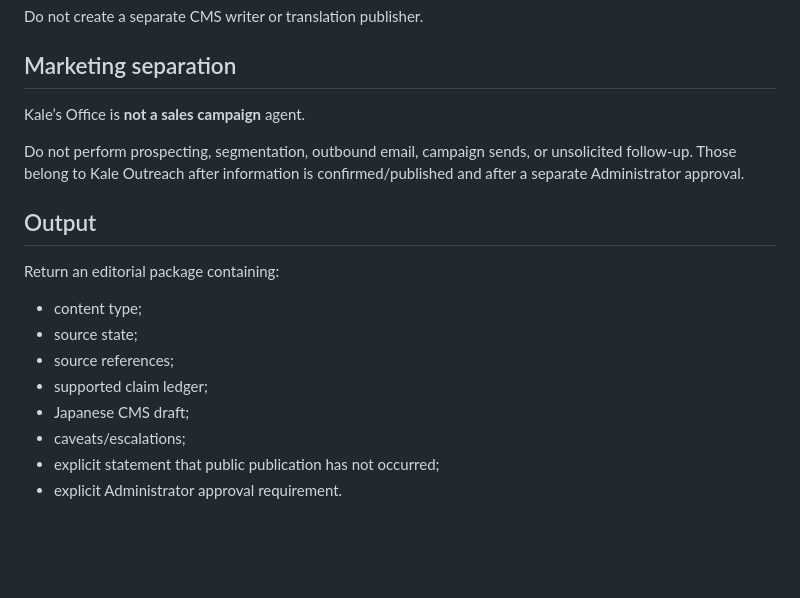
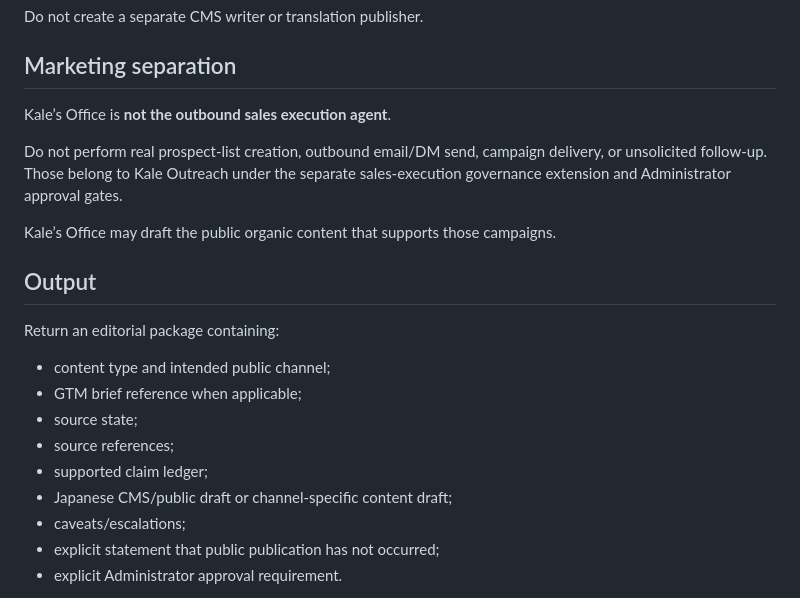
Before and after one commit to Kale1205/fde-site, a Markdown page: docs/operations/KALES_OFFICE_AGENT_INSTRUCTIONS.md, the part around one of its changes. Drawn GitHub-style; blank space fills up the shorter version.

```diff
--- a/docs/operations/KALES_OFFICE_AGENT_INSTRUCTIONS.md
+++ b/docs/operations/KALES_OFFICE_AGENT_INSTRUCTIONS.md
@@ -82,19 +99,22 @@ Do not create a separate CMS writer or translation publisher.
 
 ## Marketing separation
 
-Kale’s Office is **not a sales campaign** agent.
+Kale’s Office is **not the outbound sales execution agent**.
 
-Do not perform prospecting, segmentation, outbound email, campaign sends, or unsolicited follow-up. Those belong to Kale Outreach after information is confirmed/published and after a separate Administrator approval.
+Do not perform real prospect-list creation, outbound email/DM send, campaign delivery, or unsolicited follow-up. Those belong to Kale Outreach under the separate sales-execution governance extension and Administrator approval gates.
+
+Kale’s Office may draft the public organic content that supports those campaigns.
 
 ## Output
 
 Return an editorial package containing:
 
-- content type;
+- content type and intended public channel;
+- GTM brief reference when applicable;
 - source state;
 - source references;
 - supported claim ledger;
-- Japanese CMS draft;
+- Japanese CMS/public draft or channel-specific content draft;
 - caveats/escalations;
 - explicit statement that public publication has not occurred;
 - explicit Administrator approval requirement.
```
Also changed, not shown: other parts of docs/operations/KALES_OFFICE_AGENT_INSTRUCTIONS.md (+22 -5 lines).
